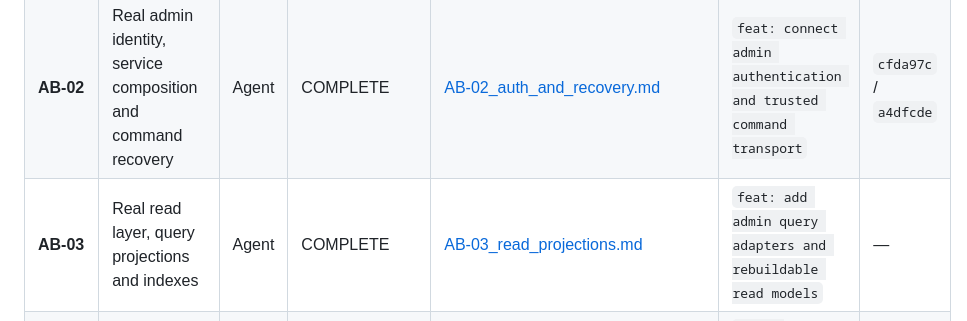
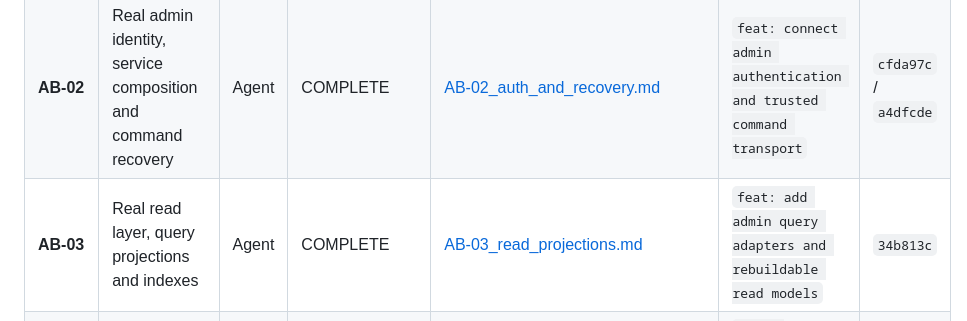
Before and after one commit to nayzinminlwin/EcoLoop-theSmartRecycling, a Markdown page: docs/admin_backend/EXECUTION_TRACKER.md, the part around the change. Rendered like a GitHub page.

Commit message:
docs: record Phase AB-03 completion in execution tracker

```diff
--- a/docs/admin_backend/EXECUTION_TRACKER.md
+++ b/docs/admin_backend/EXECUTION_TRACKER.md
@@ -15,7 +15,7 @@
 | --- | --- | --- | --- | --- | --- | --- |
 | **AB-01** | Freeze the integration contract and handoff | Agent | COMPLETE | [AB-01_freeze_contract_and_handoff.md](evidence/AB-01_freeze_contract_and_handoff.md) | `docs: define admin backend integration contracts and handoff` | `7dda851` |
 | **AB-02** | Real admin identity, service composition and command recovery | Agent | COMPLETE | [AB-02_auth_and_recovery.md](evidence/AB-02_auth_and_recovery.md) | `feat: connect admin authentication and trusted command transport` | `cfda97c` / `a4dfcde` |
-| **AB-03** | Real read layer, query projections and indexes | Agent | COMPLETE | [AB-03_read_projections.md](evidence/AB-03_read_projections.md) | `feat: add admin query adapters and rebuildable read models` | — |
+| **AB-03** | Real read layer, query projections and indexes | Agent | COMPLETE | [AB-03_read_projections.md](evidence/AB-03_read_projections.md) | `feat: add admin query adapters and rebuildable read models` | `34b813c` |
 | **AB-04** | Bin management and usable registered QR codes | Agent | NOT_STARTED | `evidence/AB-04_bin_fleet_management.md` | `feat: implement admin smart bin lifecycle and qr generation` | — |
 | **AB-05** | Immutable program settings and policy publication | Agent | NOT_STARTED | `evidence/AB-05_program_settings_policy.md` | `feat: implement admin program policy publication` | — |
 | **AB-06** | Capacity alerts and audited collection cycles | Agent | NOT_STARTED | `evidence/AB-06_capacity_alerts_collection.md` | `feat: integrate capacity alert lifecycle and collection cycles` | — |
```
